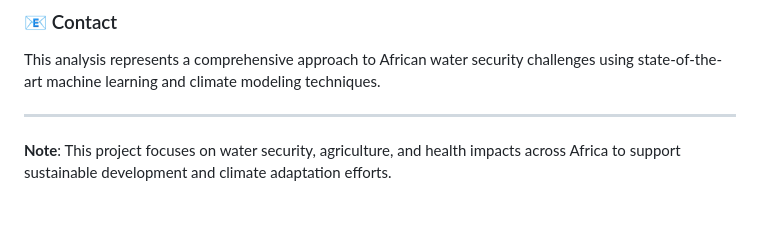
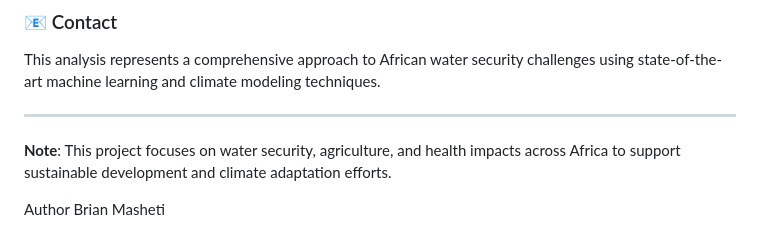
Before and after one commit to Brian-Masheti/Adaptation-Atlas-Data-Storytelling-Challenge-Track-1-Water-Security-Agriculture-and-Health, a Markdown page: README.md, the part around the change. Drawn GitHub-style; blank space fills up the shorter version.

```diff
--- a/README.md
+++ b/README.md
@@ -149,3 +149,6 @@ This analysis represents a comprehensive approach to African water security chal
 ---
 
 **Note**: This project focuses on water security, agriculture, and health impacts across Africa to support sustainable development and climate adaptation efforts.
+
+Author
+Brian Masheti
```
